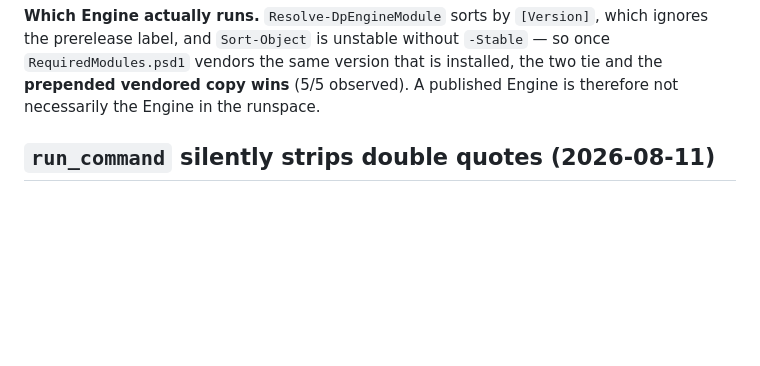
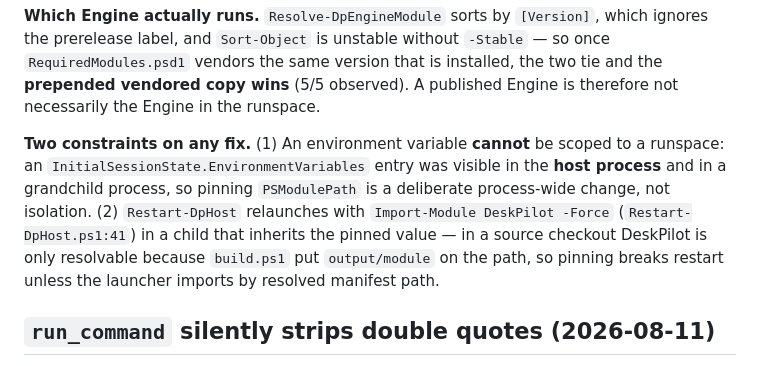
Before and after one commit to raandree/DeskPilot, a Markdown page: .memory-bank/debugging-insights.md, the part around the change. GitHub-like rendering; blank space fills up the shorter version.

Commit message:
docs(memory-bank): record the two constraints on any PSModulePath fix
An InitialSessionState environment variable is not runspace-scoped (measured: visible in the host process and a grandchild), so pinning PSModulePath is a deliberate process-wide change. Restart-DpHost relaunches with Import-Module DeskPilot -Force in a child that inherits the pinned value, so pinning breaks restart in a source checkout unless the launcher imports by resolved manifest path.

Co-authored-by: AI Assistant <ai@example.com>

```diff
--- a/.memory-bank/debugging-insights.md
+++ b/.memory-bank/debugging-insights.md
@@ -56,6 +56,15 @@ which ignores the prerelease label, and `Sort-Object` is unstable without
 `-Stable` — so once `RequiredModules.psd1` vendors the same version that is
 installed, the two tie and the **prepended vendored copy wins** (5/5 observed).
 A published Engine is therefore not necessarily the Engine in the runspace.
+
+**Two constraints on any fix.** (1) An environment variable **cannot** be scoped
+to a runspace: an `InitialSessionState.EnvironmentVariables` entry was visible in
+the **host process** and in a grandchild process, so pinning `PSModulePath` is a
+deliberate process-wide change, not isolation. (2) `Restart-DpHost` relaunches
+with `Import-Module DeskPilot -Force` (`Restart-DpHost.ps1:41`) in a child that
+inherits the pinned value — in a source checkout DeskPilot is only resolvable
+because `build.ps1` put `output/module` on the path, so pinning breaks restart
+unless the launcher imports by resolved manifest path.
 
 ## `run_command` silently strips double quotes (2026-08-11)
 
```
